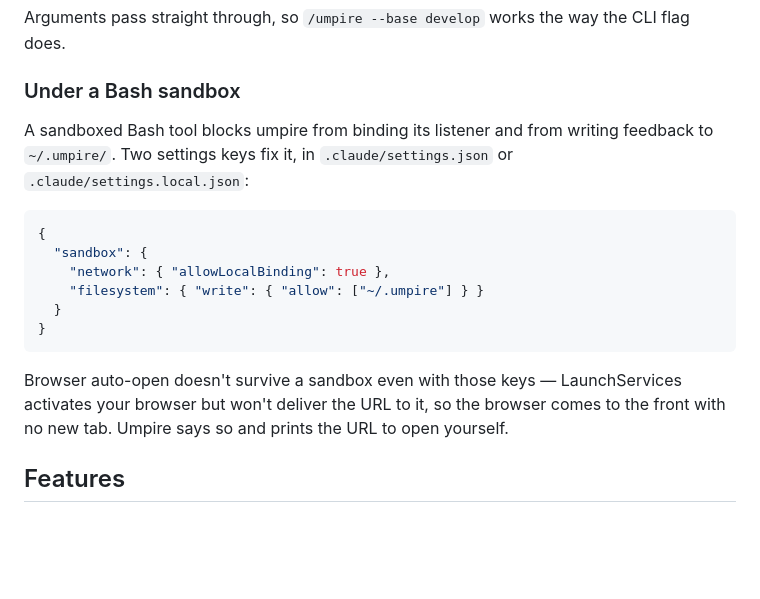
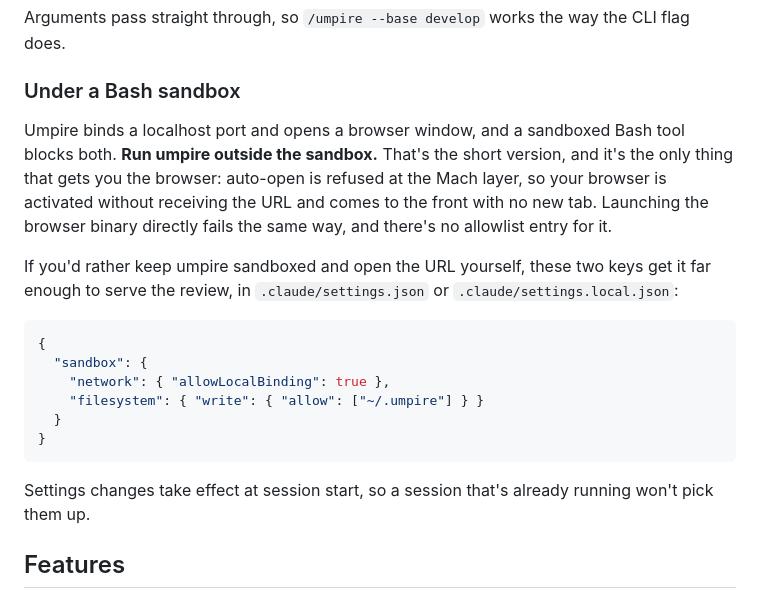
Before and after one commit to z-morgan/umpire, a Markdown page: README.md, the part around the change. GitHub-like rendering; blank space fills up the shorter version.

````diff
--- a/README.md
+++ b/README.md
@@ -77,9 +77,16 @@ CLI flag does.
 
 ### Under a Bash sandbox
 
-A sandboxed Bash tool blocks umpire from binding its listener and from writing
-feedback to `~/.umpire/`. Two settings keys fix it, in `.claude/settings.json`
-or `.claude/settings.local.json`:
+Umpire binds a localhost port and opens a browser window, and a sandboxed Bash
+tool blocks both. **Run umpire outside the sandbox.** That's the short version,
+and it's the only thing that gets you the browser: auto-open is refused at the
+Mach layer, so your browser is activated without receiving the URL and comes to
+the front with no new tab. Launching the browser binary directly fails the same
+way, and there's no allowlist entry for it.
+
+If you'd rather keep umpire sandboxed and open the URL yourself, these two keys
+get it far enough to serve the review, in `.claude/settings.json` or
+`.claude/settings.local.json`:
 
 ```json
 {
@@ -90,9 +97,8 @@ or `.claude/settings.local.json`:
 }
 ```
 
-Browser auto-open doesn't survive a sandbox even with those keys — LaunchServices
-activates your browser but won't deliver the URL to it, so the browser comes to
-the front with no new tab. Umpire says so and prints the URL to open yourself.
+Settings changes take effect at session start, so a session that's already
+running won't pick them up.
 
 ## Features
 
````
Also changed, not shown: skills/umpire/SKILL.md (+49 -35 lines).
